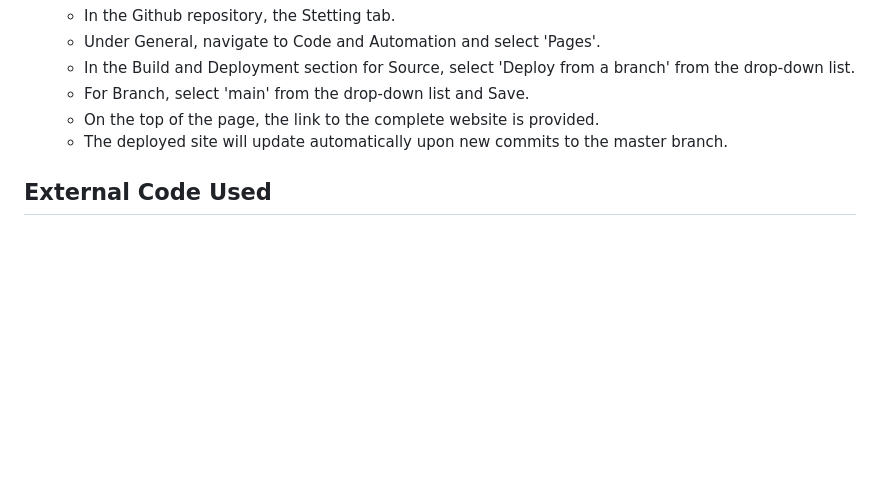
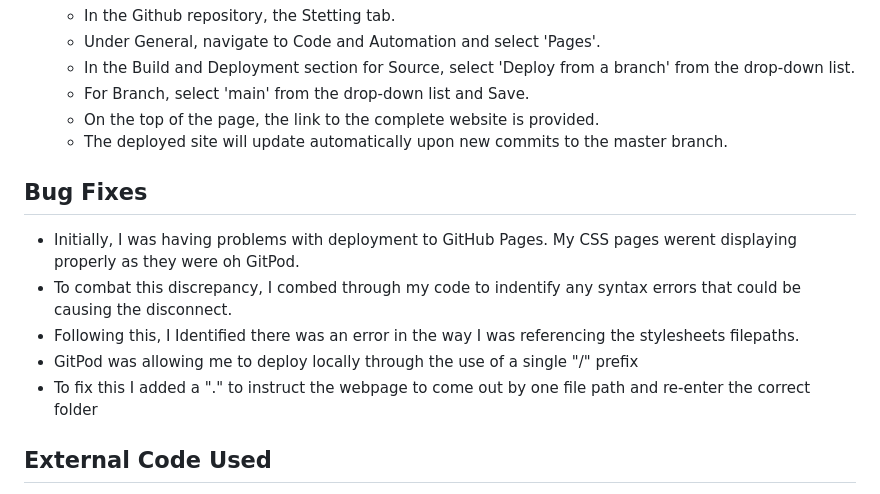
Before and after one commit to Ljkkj7/Milestone-Project-1.github.io, a Markdown page: README.md, the part around the change. Rendered like a GitHub page; blank space fills up the shorter version.

Commit message:
Added CSS bug fix to README

```diff
--- a/README.md
+++ b/README.md
@@ -49,6 +49,13 @@ I came up with the following points, which are applicable to the users:
 
   - The deployed site will update automatically upon new commits to the master branch.
 
+## Bug Fixes
+* Initially, I was having problems with deployment to GitHub Pages. My CSS pages werent displaying properly as they were oh GitPod.
+ * To combat this discrepancy, I combed through my code to indentify any syntax errors that could be causing the disconnect.
+ * Following this, I Identified there was an error in the way I was referencing the stylesheets filepaths.
+ * GitPod was allowing me to deploy locally through the use of a single "/" prefix
+ * To fix this I added a "." to instruct the webpage to come out by one file path and re-enter the correct folder
+
 ## External Code Used
 1. [Centering divs using top, bottom and transform](https://blog.hubspot.com/website/center-div-css)
 2. Love Running CI Example CSS
```
